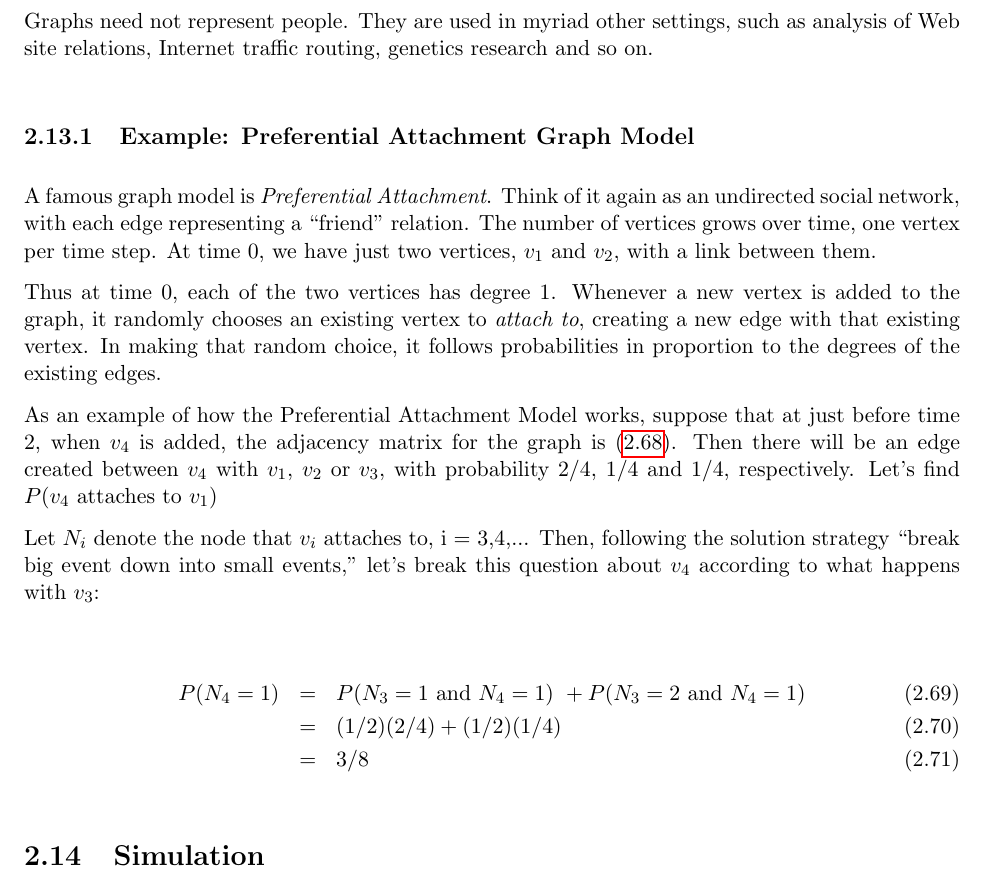
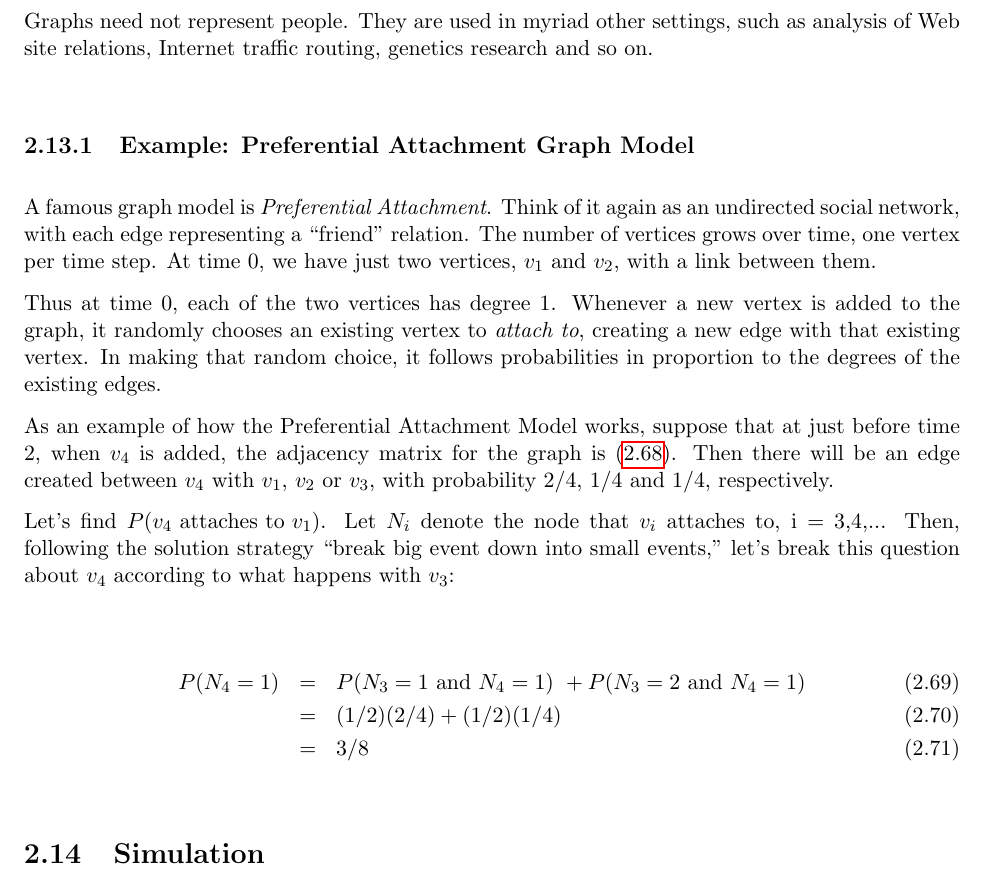
Before and after one commit to matloff/probstatbook, a LaTeX thesis (ECS132W17.tex, which reads ProbCalc.tex): part of page 48 of 400, cut so that both start at the same text. Compiled offline with pdfLaTeX.

Commit message:
moved misleading sentence position

```diff
--- a/ProbCalc.tex
+++ b/ProbCalc.tex
@@ -1317,12 +1317,12 @@ As an example of how the Preferential Attachment Model works, suppose
 that at just before time 2, when $v_4$ is added, the adjacency matrix
 for the graph is (\ref{graphex}).  Then there will be an edge created
 between $v_4$ with $v_1$, $v_2$ or $v_3$, with probability 2/4, 1/4 and
-1/4, respectively.  Let's find $P(v_4 \textrm{ attaches to } v_1)$
-
-Let $N_i$ denote the node that $v_i$ attaches to, i = 3,4,...
-Then, following the solution strategy ``break big event down into small
-events,'' let's break this question about $v_4$ according to what
-happens with $v_3$:
+1/4, respectively.
+
+Let's find $P(v_4 \textrm{ attaches to } v_1)$.  Let $N_i$ denote the
+node that $v_i$ attaches to, i = 3,4,...  Then, following the solution
+strategy ``break big event down into small events,'' let's break this
+question about $v_4$ according to what happens with $v_3$:
 
 \begin{eqnarray}
 P(N_4 = 1)
```
